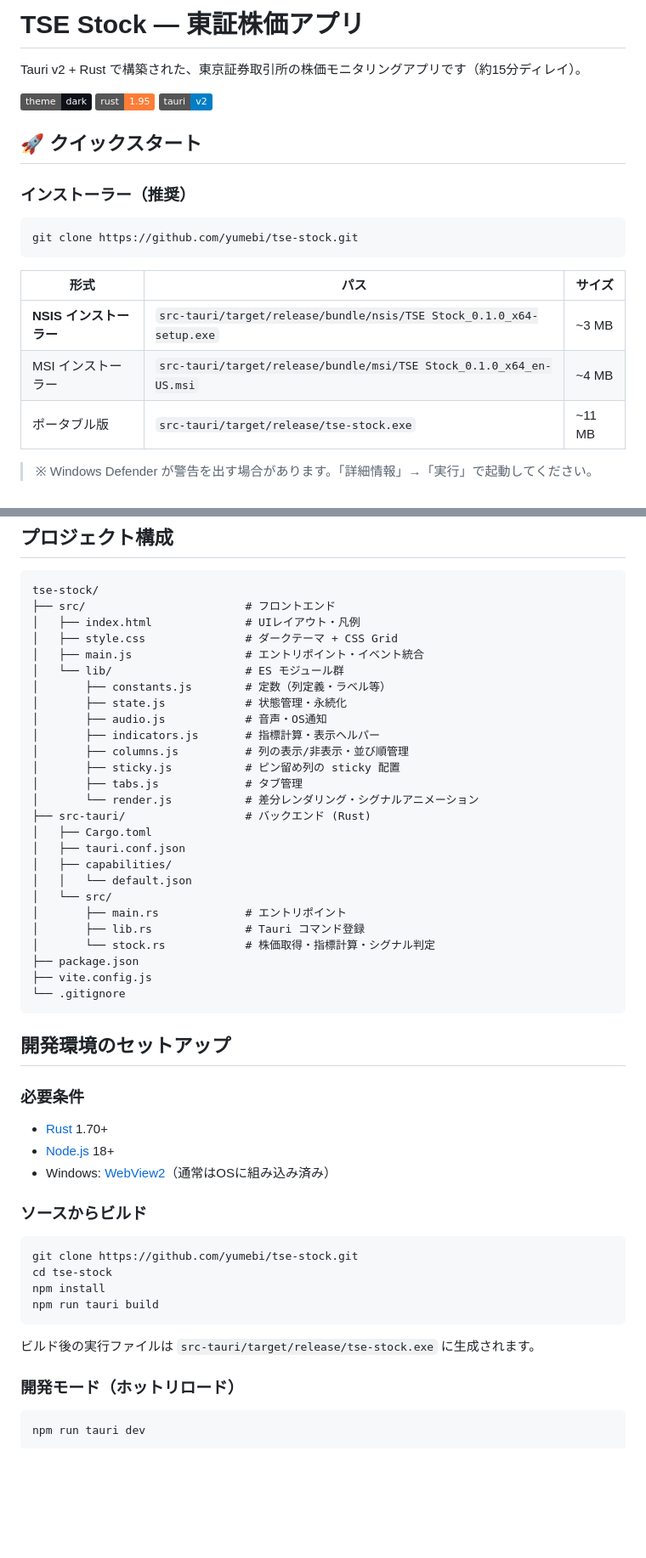
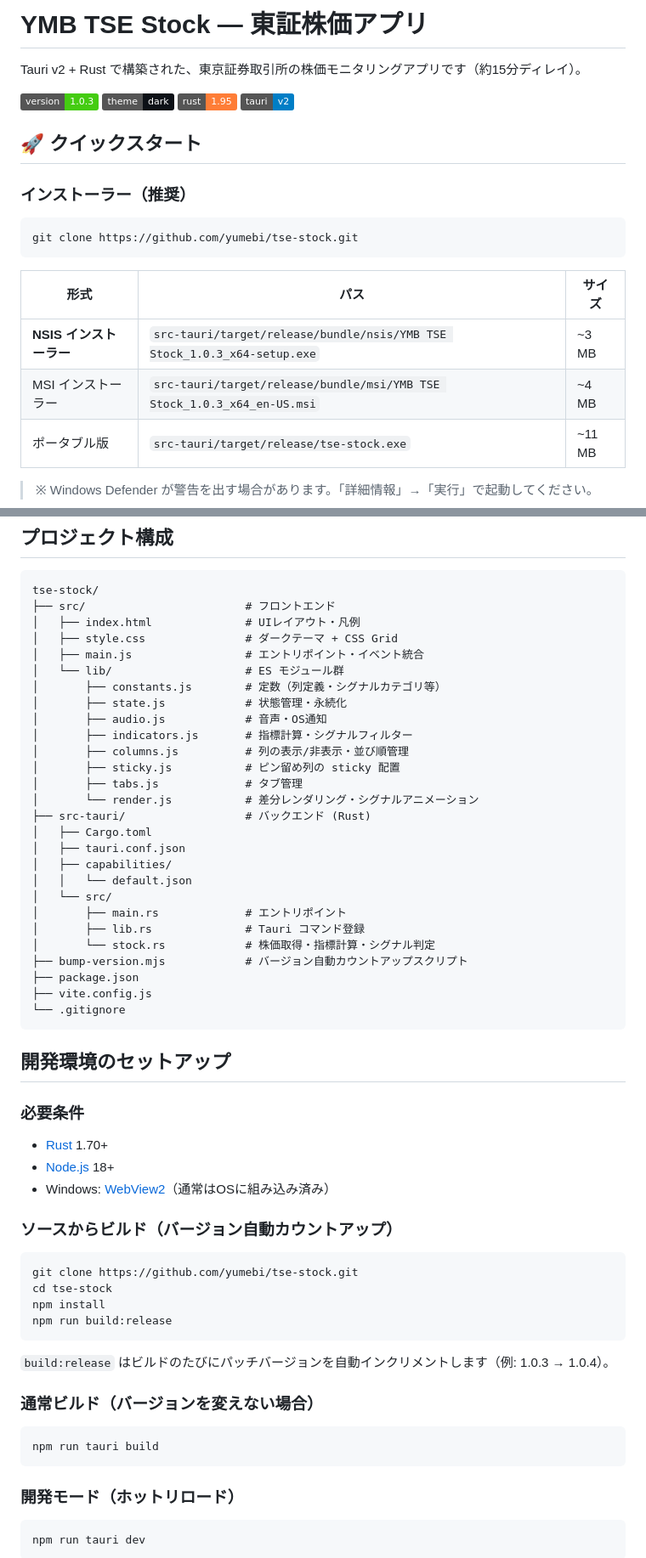
Before and after one commit to yumebi/tse-stock, a Markdown page: README.md, 2 parts joined by grey strips. Shown at 85% size. Rendered like a GitHub page; badges without logos; blank space fills up the shorter version.

Commit message:
docs: READMEをv1.0.3の内容に更新

````diff
--- a/README.md
+++ b/README.md
@@ -1,8 +1,8 @@
-# TSE Stock — 東証株価アプリ
+# YMB TSE Stock — 東証株価アプリ
 
 Tauri v2 + Rust で構築された、東京証券取引所の株価モニタリングアプリです（約15分ディレイ）。
 
-![dark-theme](https://img.shields.io/badge/theme-dark-0d1117) ![rust](https://img.shields.io/badge/rust-1.95-orange) ![tauri](https://img.shields.io/badge/tauri-v2-blue)
+![version](https://img.shields.io/badge/version-1.0.3-brightgreen) ![dark-theme](https://img.shields.io/badge/theme-dark-0d1117) ![rust](https://img.shields.io/badge/rust-1.95-orange) ![tauri](https://img.shields.io/badge/tauri-v2-blue)
 
 ## 🚀 クイックスタート
 
@@ -14,8 +14,8 @@ git clone https://github.com/yumebi/tse-stock.git
 
 | 形式 | パス | サイズ |
 |---|---|---|
-| **NSIS インストーラー** | `src-tauri/target/release/bundle/nsis/TSE Stock_0.1.0_x64-setup.exe` | ~3 MB |
-| MSI インストーラー | `src-tauri/target/release/bundle/msi/TSE Stock_0.1.0_x64_en-US.msi` | ~4 MB |
+| **NSIS インストーラー** | `src-tauri/target/release/bundle/nsis/YMB TSE Stock_1.0.3_x64-setup.exe` | ~3 MB |
+| MSI インストーラー | `src-tauri/target/release/bundle/msi/YMB TSE Stock_1.0.3_x64_en-US.msi` | ~4 MB |
 | ポータブル版 | `src-tauri/target/release/tse-stock.exe` | ~11 MB |
 
 > ※ Windows Defender が警告を出す場合があります。「詳細情報」→「実行」で起動してください。
@@ -133,10 +142,10 @@ tse-stock/
 │   ├── style.css               # ダークテーマ + CSS Grid
 │   ├── main.js                 # エントリポイント・イベント統合
 │   └── lib/                    # ES モジュール群
-│       ├── constants.js        # 定数（列定義・ラベル等）
+│       ├── constants.js        # 定数（列定義・シグナルカテゴリ等）
 │       ├── state.js            # 状態管理・永続化
 │       ├── audio.js            # 音声・OS通知
-│       ├── indicators.js       # 指標計算・表示ヘルパー
+│       ├── indicators.js       # 指標計算・シグナルフィルター
 │       ├── columns.js          # 列の表示/非表示・並び順管理
 │       ├── sticky.js           # ピン留め列の sticky 配置
 │       ├── tabs.js             # タブ管理
@@ -150,6 +159,7 @@ tse-stock/
 │       ├── main.rs             # エントリポイント
 │       ├── lib.rs              # Tauri コマンド登録
 │       └── stock.rs            # 株価取得・指標計算・シグナル判定
+├── bump-version.mjs            # バージョン自動カウントアップスクリプト
 ├── package.json
 ├── vite.config.js
 └── .gitignore
@@ -162,16 +172,22 @@ tse-stock/
 - [Node.js](https://nodejs.org/) 18+
 - Windows: [WebView2](https://developer.microsoft.com/microsoft-edge/webview2/)（通常はOSに組み込み済み）
 
-### ソースからビルド
+### ソースからビルド（バージョン自動カウントアップ）
 
 ```bash
 git clone https://github.com/yumebi/tse-stock.git
 cd tse-stock
 npm install
+npm run build:release
+```
+
+`build:release` はビルドのたびにパッチバージョンを自動インクリメントします（例: 1.0.3 → 1.0.4）。
+
+### 通常ビルド（バージョンを変えない場合）
+
+```bash
 npm run tauri build
 ```
-
-ビルド後の実行ファイルは `src-tauri/target/release/tse-stock.exe` に生成されます。
 
 ### 開発モード（ホットリロード）
 
````
Also changed, not shown: other parts of README.md (+10 -1 lines).
